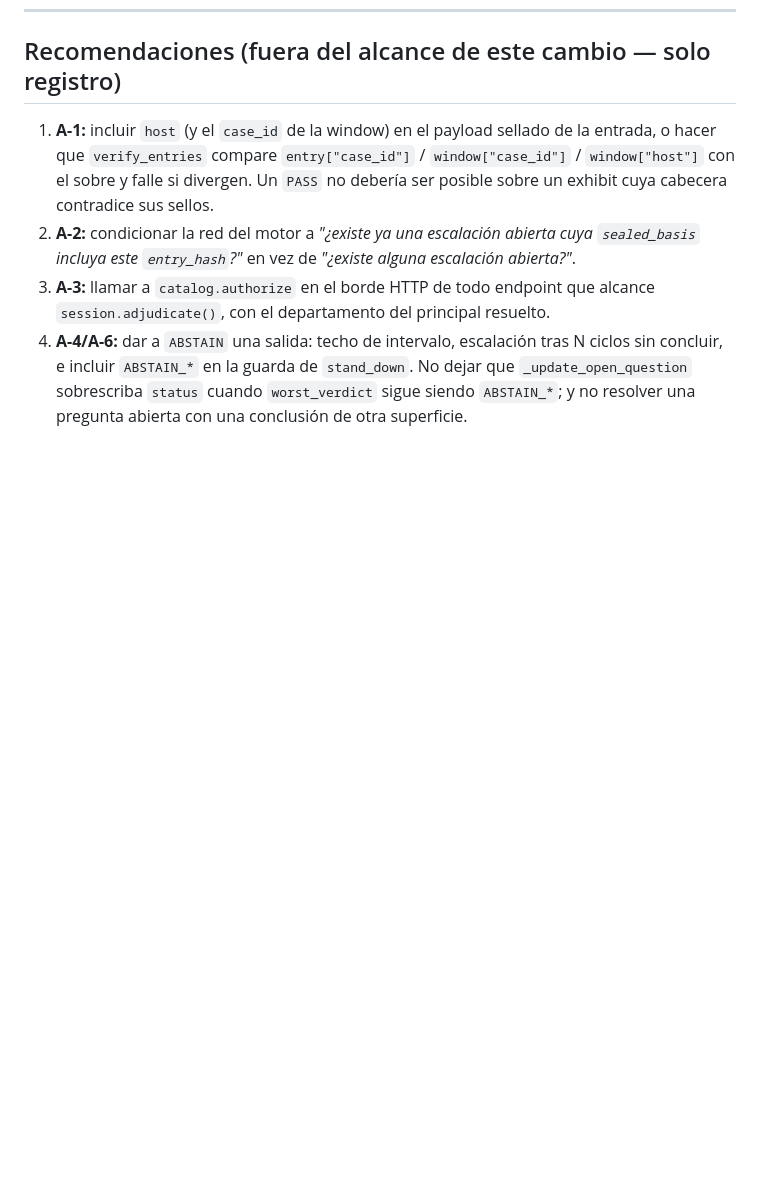
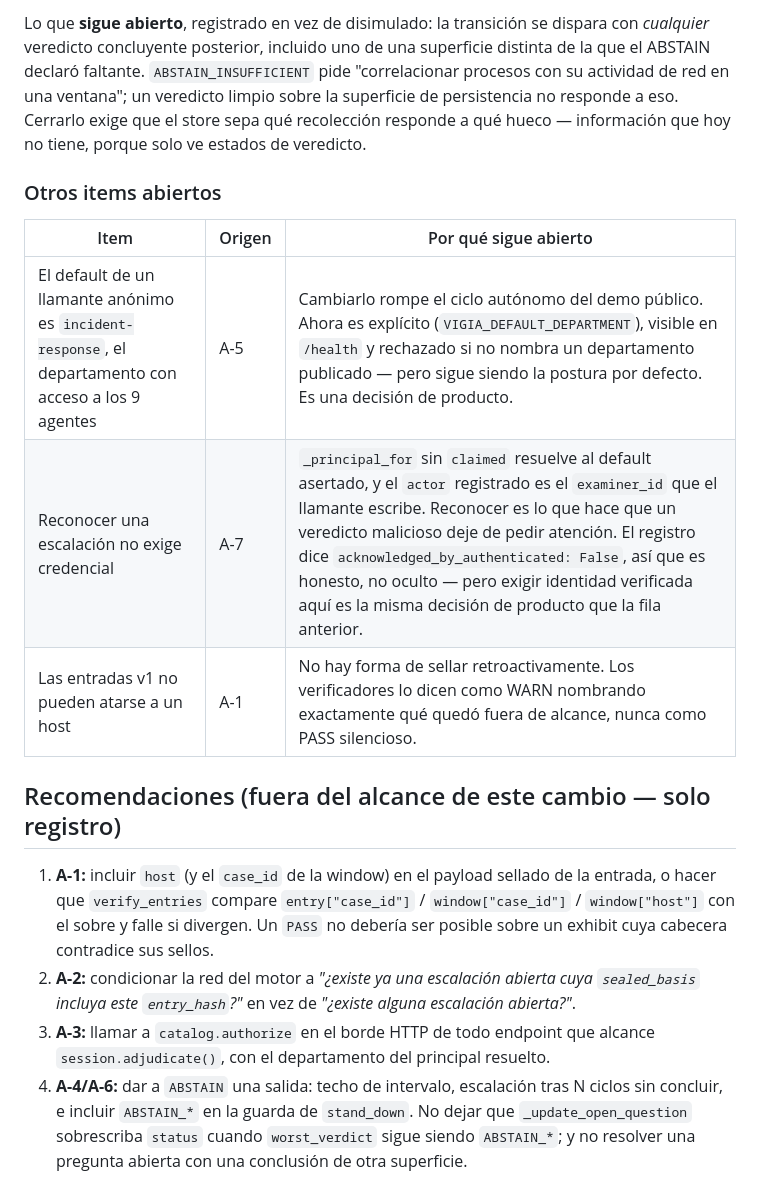
Before and after one commit to annatchijova/annaconda, a Markdown page: docs/redteam/ROUND2_ARCHITECTURE.md, the part around one of its changes. Rendered like a GitHub page; blank space fills up the shorter version.

```diff
--- a/docs/redteam/ROUND2_ARCHITECTURE.md
+++ b/docs/redteam/ROUND2_ARCHITECTURE.md
@@ -666,3 +701,19 @@ implementación: son fracturas en la junta entre dos piezas correctas.
+Lo que **sigue abierto**, registrado en vez de disimulado: la transición se
+dispara con *cualquier* veredicto concluyente posterior, incluido uno de una
+superficie distinta de la que el ABSTAIN declaró faltante. `ABSTAIN_INSUFFICIENT`
+pide "correlacionar procesos con su actividad de red en una ventana"; un
+veredicto limpio sobre la superficie de persistencia no responde a eso.
+Cerrarlo exige que el store sepa qué recolección responde a qué hueco —
+información que hoy no tiene, porque solo ve estados de veredicto.
+
+### Otros items abiertos
+
+| Item | Origen | Por qué sigue abierto |
+|------|--------|------------------------|
+| El default de un llamante anónimo es `incident-response`, el departamento con acceso a los 9 agentes | A-5 | Cambiarlo rompe el ciclo autónomo del demo público. Ahora es explícito (`VIGIA_DEFAULT_DEPARTMENT`), visible en `/health` y rechazado si no nombra un departamento publicado — pero sigue siendo la postura por defecto. Es una decisión de producto. |
+| Reconocer una escalación no exige credencial | A-7 | `_principal_for` sin `claimed` resuelve al default asertado, y el `actor` registrado es el `examiner_id` que el llamante escribe. Reconocer es lo que hace que un veredicto malicioso deje de pedir atención. El registro dice `acknowledged_by_authenticated: False`, así que es honesto, no oculto — pero exigir identidad verificada aquí es la misma decisión de producto que la fila anterior. |
+| Las entradas v1 no pueden atarse a un host | A-1 | No hay forma de sellar retroactivamente. Los verificadores lo dicen como WARN nombrando exactamente qué quedó fuera de alcance, nunca como PASS silencioso. |
+
 ## Recomendaciones (fuera del alcance de este cambio — solo registro)
 
 1. **A-1:** incluir `host` (y el `case_id` de la window) en el payload sellado de
```
Also changed, not shown: other parts of docs/redteam/ROUND2_ARCHITECTURE.md (+35 -0 lines).
